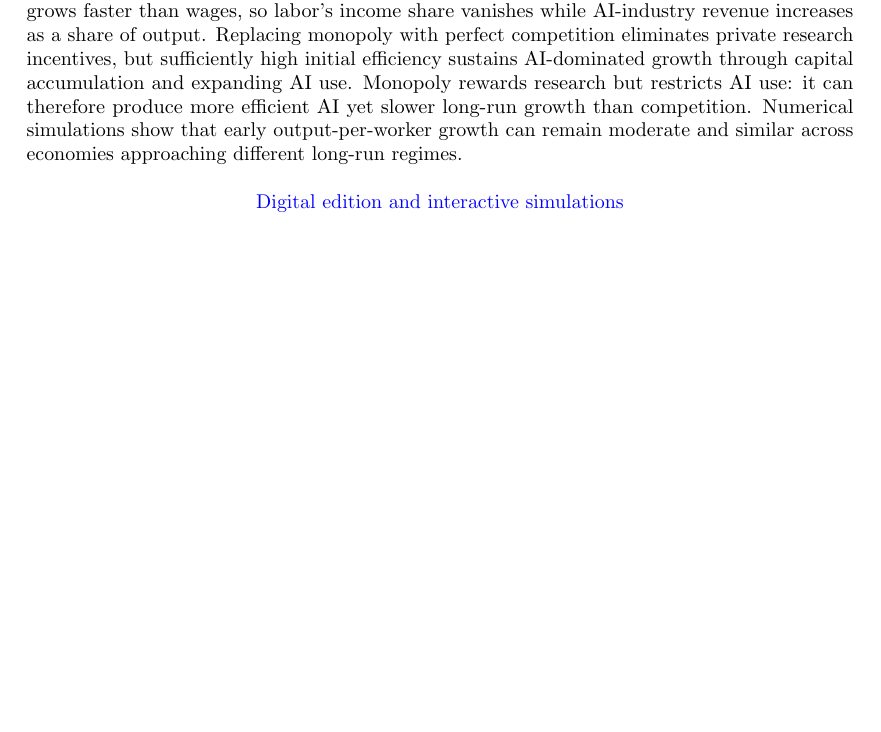
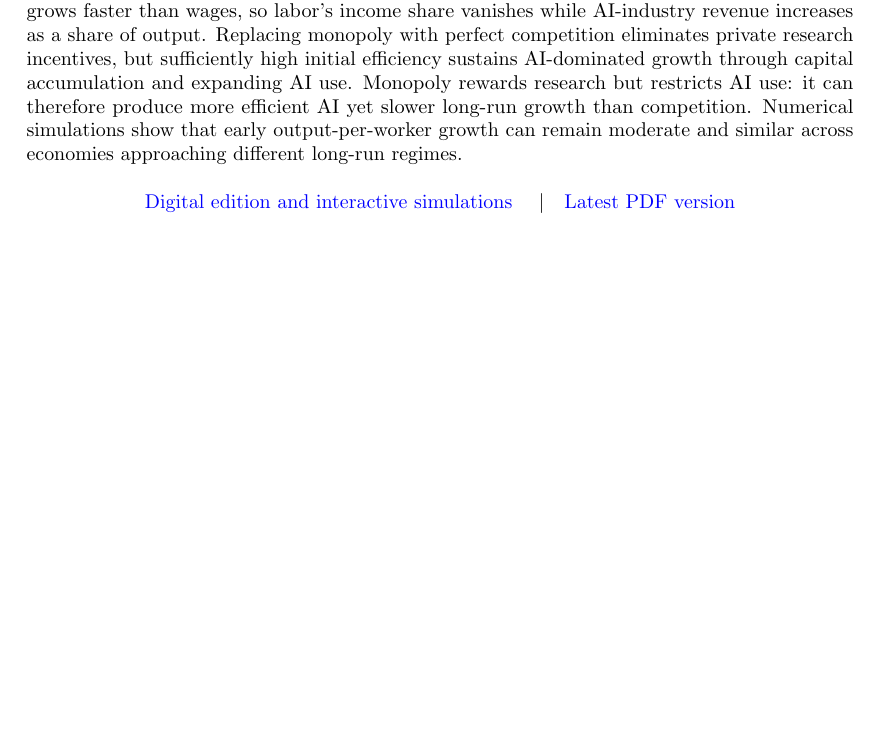
Before and after one commit to oliverpardo1979/ai-growth-and-labor, a LaTeX paper (main_rewrite.tex): part of page 1 of 95, cut so that both start at the same text, the shorter picture padded with empty space. Compiled offline with pdfLaTeX.

Commit message:
Link to latest PDF beside digital edition on title page

```diff
--- a/main_rewrite.tex
+++ b/main_rewrite.tex
@@ -137,6 +137,8 @@ moderate and similar across economies approaching different long-run regimes.
 \begin{center}
 \small
 \href{https://oliverpardo1979.github.io/ai-growth-and-labor/}{Digital edition and interactive simulations}
+\quad\textbar\quad
+\href{https://oliverpardo1979.github.io/ai-growth-and-labor/paper/the-future-of-growth-and-human-labor-under-recursive-ai-self-improvement.pdf}{Latest PDF version}
 \end{center}
 
 \clearpage
```
